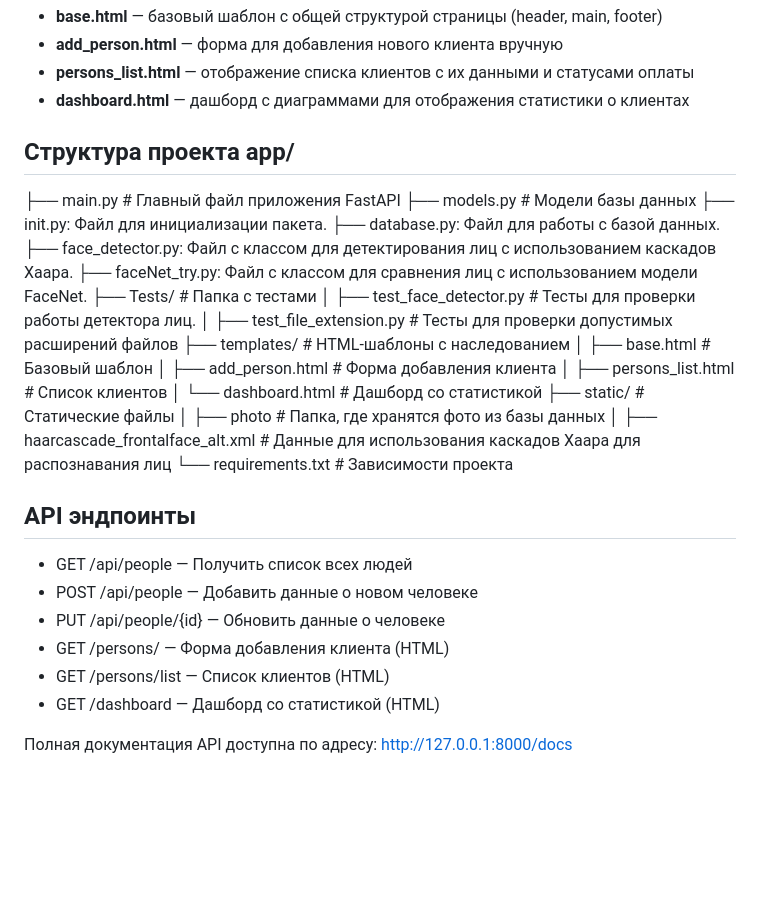
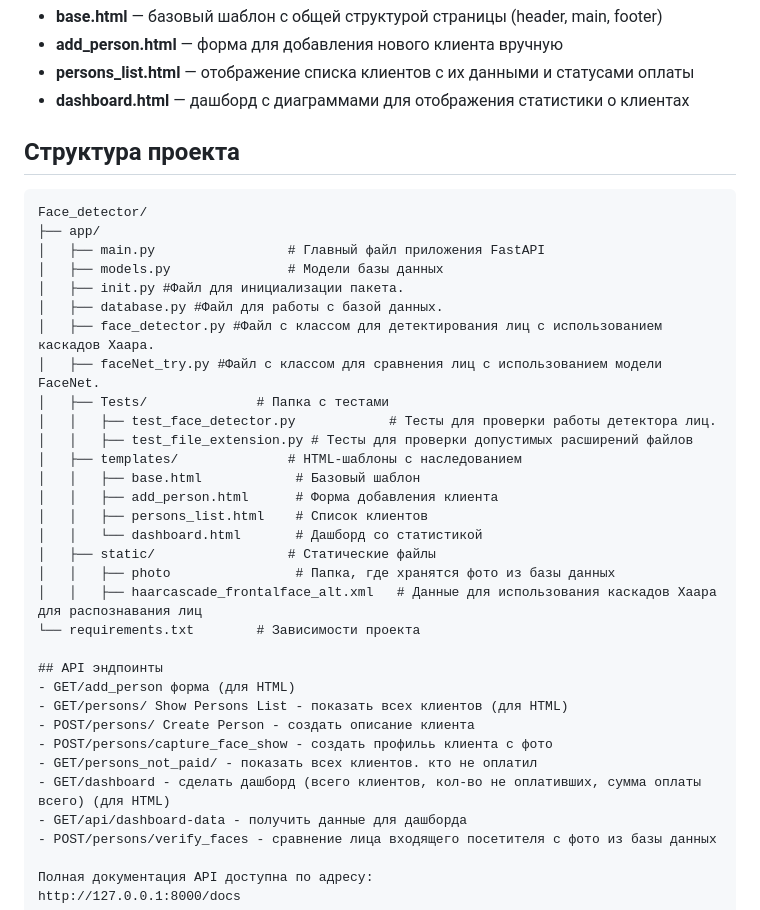
Before and after one commit to alexeishiraev/Face_clients, a Markdown page: README.md, the part around the change. Rendered like a GitHub page; blank space fills up the shorter version.

Commit message:
Update README.md
обновил readme

````diff
--- a/README.md
+++ b/README.md
@@ -44,33 +44,38 @@ find a client in a database by face
 - **persons_list.html** — отображение списка клиентов с их данными и статусами оплаты
 - **dashboard.html** — дашборд с диаграммами для отображения статистики о клиентах
 
-## Структура проекта app/
-├── main.py                 # Главный файл приложения FastAPI
-├── models.py               # Модели базы данных
-├── init.py: Файл для инициализации пакета.
-├── database.py: Файл для работы с базой данных.
-├── face_detector.py: Файл с классом для детектирования лиц с использованием каскадов Хаара.
-├── faceNet_try.py: Файл с классом для сравнения лиц с использованием модели FaceNet.
-├── Tests/              # Папка с тестами
-│   ├── test_face_detector.py            # Тесты для проверки работы детектора лиц.
-│   ├── test_file_extension.py # Тесты для проверки допустимых расширений файлов
-├── templates/              # HTML-шаблоны с наследованием
-│   ├── base.html            # Базовый шаблон
-│   ├── add_person.html      # Форма добавления клиента
-│   ├── persons_list.html    # Список клиентов
-│   └── dashboard.html       # Дашборд со статистикой
-├── static/                 # Статические файлы
-│   ├── photo                # Папка, где хранятся фото из базы данных
-│   ├── haarcascade_frontalface_alt.xml   # Данные для использования каскадов Хаара для распознавания лиц
+## Структура проекта
+```markdown
+Face_detector/
+├── app/
+│   ├── main.py                 # Главный файл приложения FastAPI
+│   ├── models.py               # Модели базы данных
+│   ├── init.py #Файл для инициализации пакета.
+│   ├── database.py #Файл для работы с базой данных.
+│   ├── face_detector.py #Файл с классом для детектирования лиц с использованием каскадов Хаара.
+│   ├── faceNet_try.py #Файл с классом для сравнения лиц с использованием модели FaceNet.
+│   ├── Tests/              # Папка с тестами
+│   │   ├── test_face_detector.py            # Тесты для проверки работы детектора лиц.
+│   │   ├── test_file_extension.py # Тесты для проверки допустимых расширений файлов
+│   ├── templates/              # HTML-шаблоны с наследованием
+│   │   ├── base.html            # Базовый шаблон
+│   │   ├── add_person.html      # Форма добавления клиента
+│   │   ├── persons_list.html    # Список клиентов
+│   │   └── dashboard.html       # Дашборд со статистикой
+│   ├── static/                 # Статические файлы
+│   │   ├── photo                # Папка, где хранятся фото из базы данных
+│   │   ├── haarcascade_frontalface_alt.xml   # Данные для использования каскадов Хаара для распознавания лиц
 └── requirements.txt        # Зависимости проекта
 
 ## API эндпоинты
-- GET /api/people — Получить список всех людей
-- POST /api/people — Добавить данные о новом человеке
-- PUT /api/people/{id} — Обновить данные о человеке
-- GET /persons/ — Форма добавления клиента (HTML)
-- GET /persons/list — Список клиентов (HTML)
-- GET /dashboard — Дашборд со статистикой (HTML)
+- GET/add_person форма (для HTML)
+- GET/persons/ Show Persons List - показать всех клиентов (для HTML)
+- POST/persons/ Create Person - создать описание клиента
+- POST/persons/capture_face_show - создать профильь клиента с фото
+- GET/persons_not_paid/ - показать всех клиентов. кто не оплатил
+- GET/dashboard - сделать дашборд (всего клиентов, кол-во не оплативших, сумма оплаты всего) (для HTML)
+- GET/api/dashboard-data - получить данные для дашборда
+- POST/persons/verify_faces - сравнение лица входящего посетителя с фото из базы данных
 
 Полная документация API доступна по адресу:
 http://127.0.0.1:8000/docs
````
